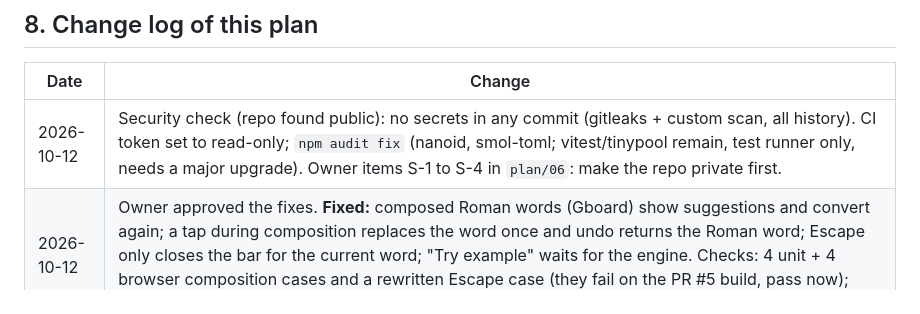
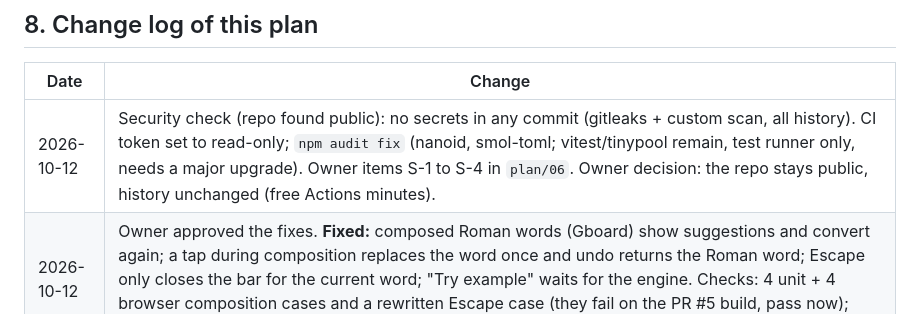
Before and after one commit to amriitmohapatra/odia-transliteration, a Markdown page: PLAN.md, the part around the change. GitHub-like rendering.

```diff
--- a/PLAN.md
+++ b/PLAN.md
@@ -218,7 +218,7 @@ Agents do not commit; the lead reviews, measures and commits.
 
 | Date | Change |
 |---|---|
-| 2026-10-12 | Security check (repo found public): no secrets in any commit (gitleaks + custom scan, all history). CI token set to read-only; `npm audit fix` (nanoid, smol-toml; vitest/tinypool remain, test runner only, needs a major upgrade). Owner items S-1 to S-4 in `plan/06`: make the repo private first. |
+| 2026-10-12 | Security check (repo found public): no secrets in any commit (gitleaks + custom scan, all history). CI token set to read-only; `npm audit fix` (nanoid, smol-toml; vitest/tinypool remain, test runner only, needs a major upgrade). Owner items S-1 to S-4 in `plan/06`. Owner decision: the repo stays public, history unchanged (free Actions minutes). |
 | 2026-10-12 | Owner approved the fixes. **Fixed:** composed Roman words (Gboard) show suggestions and convert again; a tap during composition replaces the word once and undo returns the Roman word; Escape only closes the bar for the current word; "Try example" waits for the engine. Checks: 4 unit + 4 browser composition cases and a rewritten Escape case (they fail on the PR #5 build, pass now); editing 25/25, English 19/19, phone 193/193 on adult and kids builds. |
 | 2026-10-12 | Claude review of the Codex changes (PRs #4, #5): all unit, eval and browser checks pass on adult and kids builds; typing latency unchanged. **Found:** words typed through a composing keyboard (Android Gboard style) stay Roman and show no suggestions (confirmed in Chromium with CDP IME events; before #5 they converted); Escape now keeps a word as English; "Hide rude words" is not applied to English results (canary test added); "Try example" before load can stay Roman. `report-check.mjs` presses Done (phone read-back row is hidden while typing). Fixes wait for the owner. |
 | 2026-10-04 | PR #3 merged to `main`. **V1 live on Vercel** (adult and kids). First build failed: Vercel had picked `web` as the root directory; fixed by setting it to the repository root. |
```
Also changed, not shown: CLAUDE.md (+7 -2 lines), plan/06-owner-followups.md (+1 -1 lines).
